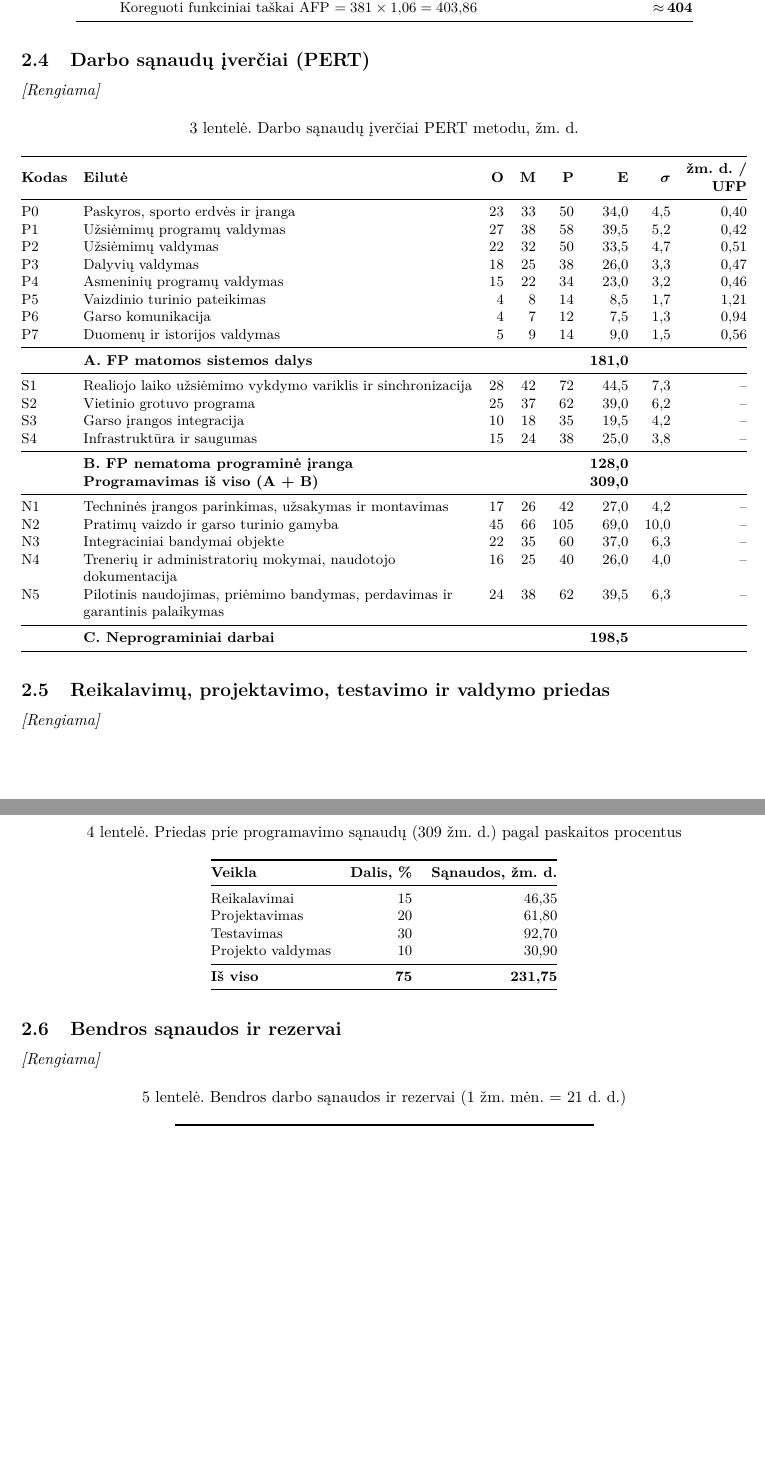
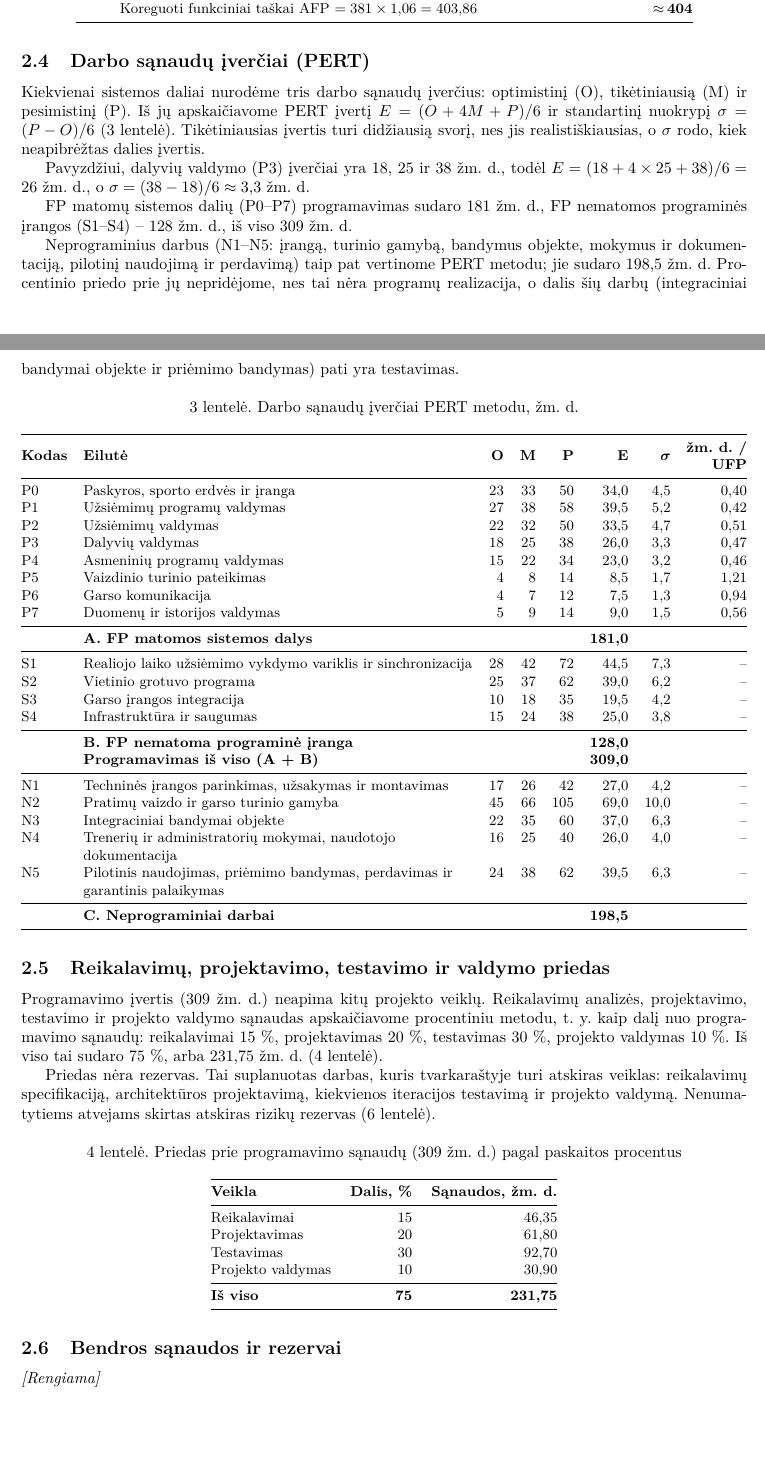
Before and after one commit to TomasBaubllys/Programu-sistemu-inzinerija-baseinai, a LaTeX document (project-plan/src/main.tex, which reads project-plan/src/dydzio-ir-pastangu-vertinimas.tex): two parts of pages 2 and 3 of 12 before the commit and two parts of pages 2 and 3 of 13 after it, joined at a grey line, cut so that both start at the same text, the shorter picture padded with empty space. Compiled offline with pdfLaTeX.

Commit message:
Dydžio vertinimas: metodo, FP, VAF, PERT ir priedo poskyriai
Parašyti penki poskyriai: vertinimo metodas, sistemos dydis funkciniais
taškais, vertės koregavimo koeficientas, PERT įverčiai ir procentinis
priedas. KT4 kriterijuje „dvejose ausinėse“.

Co-Authored-By: Claude Opus 5.5 (1M context) <noreply@anthropic.com>

```diff
--- a/project-plan/src/dydzio-ir-pastangu-vertinimas.tex
+++ b/project-plan/src/dydzio-ir-pastangu-vertinimas.tex
@@ -104,18 +130,25 @@
 
 \subsection{Darbo sąnaudų įverčiai (PERT)}
 
-% TEKSTAS:
-% - E = (O + 4M + P) / 6, suapvalinta iki 0,5; σ = (P − O) / 6; O, M, P – ekspertų vertinimo
-%   (Delfi) medianos (\ref{tab:pert}~lentelė);
-% - kodėl atskiros S1–S4 eilutės (vykdymo variklis, grotuvas, garso įranga, infrastruktūra FP
-%   nematomi) ir N1–N5 (įranga, turinio gamyba, bandymai objekte, mokymai ir dokumentacija,
-%   pilotas, perdavimas ir garantinis palaikymas);
-% - N4 = naudotojo dokumentacija 14 + trenerių ir administratorių mokymų vedimas 12 žm. d.,
-%   užsakovo darbuotojų laikas neįtrauktas; N5 = pilotinis naudojimas 20 + priėmimo bandymas 6
-%   + perdavimas 3,5 + 20 d. d. garantinis palaikymas 10 žm. d. (garantijos sąnaudos atskirai nepridedamos);
-% - stulpelis „žm. d. / UFP“ – eilutės E, padalyta iš tos sistemos dalies UFP (tik P0–P7): P5 ir P6 santykis
-%   didžiausias – mažai funkcijų, bet realiojo laiko išvestis.
-\textit{[Rengiama]}
+Kiekvienai sistemos daliai nurodėme tris darbo sąnaudų įverčius:
+optimistinį (O), tikėtiniausią (M) ir pesimistinį (P). Iš jų apskaičiavome
+PERT įvertį $E = (O + 4M + P)/6$ ir standartinį nuokrypį $\sigma = (P - O)/6$
+(\ref{tab:pert}~lentelė). Tikėtiniausias įvertis turi didžiausią svorį, nes
+jis realistiškiausias, o $\sigma$ rodo, kiek neapibrėžtas dalies įvertis.
+
+Pavyzdžiui, dalyvių valdymo (P3) įverčiai yra 18, 25 ir 38~žm.~d., todėl
+$E = (18 + 4 \times 25 + 38)/6 = 26$~žm.~d., o $\sigma = (38 - 18)/6
+\approx 3{,}3$~žm.~d.
+
+FP matomų sistemos dalių (P0--P7) programavimas sudaro 181~žm.~d., FP
+nematomos programinės įrangos (S1--S4) – 128~žm.~d., iš viso 309~žm.~d.
+
+Neprograminius darbus (N1--N5: įrangą, turinio gamybą, bandymus objekte,
+mokymus ir dokumentaciją, pilotinį naudojimą ir perdavimą) taip pat
+vertinome PERT metodu; jie sudaro 198,5~žm.~d. Procentinio priedo prie jų
+nepridėjome, nes tai nėra programų realizacija, o dalis šių darbų
+(integraciniai bandymai objekte ir priėmimo bandymas) pati yra testavimas.
+
 
 \begin{table}[H]
   \centering
@@ -159,13 +192,17 @@
 
 \subsection{Reikalavimų, projektavimo, testavimo ir valdymo priedas}
 
-% TEKSTAS:
-% - procentai – iš paskaitos (SE-03, 36 skaidrė), taikomi tik programavimui (309 žm. d.),
-%   ne neprograminiams darbams (\ref{tab:priedas}~lentelė);
-% - programavimo eilutės apima kodavimą, vienetų testus ir kodo peržiūrą, todėl tas pats darbas
-%   dukart neskaičiuojamas;
-% - su priedu programinei daliai tenka 540,75 žm. d., t. y. 73~\% visų sąnaudų.
-\textit{[Rengiama]}
+Programavimo įvertis (309~žm.~d.) neapima kitų projekto veiklų. Reikalavimų
+analizės, projektavimo, testavimo ir projekto valdymo sąnaudas apskaičiavome
+procentiniu metodu, t.~y. kaip dalį nuo programavimo sąnaudų: reikalavimai
+15~\%, projektavimas 20~\%, testavimas 30~\%, projekto valdymas 10~\%. Iš viso
+tai sudaro 75~\%, arba 231,75~žm.~d. (\ref{tab:priedas}~lentelė).
+
+Priedas nėra rezervas. Tai suplanuotas darbas, kuris tvarkaraštyje turi
+atskiras veiklas: reikalavimų specifikaciją, architektūros projektavimą,
+kiekvienos iteracijos testavimą ir projekto valdymą. Nenumatytiems atvejams
+skirtas atskiras rizikų rezervas (\ref{tab:rezervas}~lentelė).
+
 
 \begin{table}[H]
   \centering
```
Also changed, not shown: project-plan/src/tvarkarastis.tex (+1 -1 lines), project-plan/src/dydzio-ir-pastangu-vertinimas.tex (74 more changed lines).
